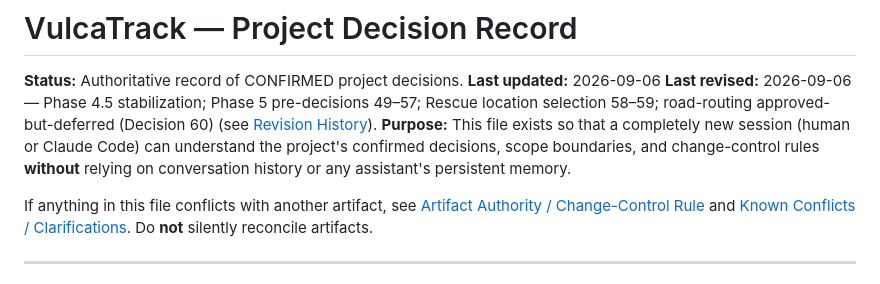
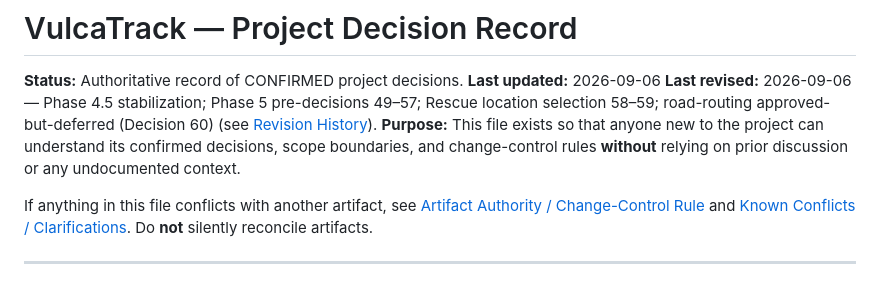
Before and after one commit to Iyani99/VulcaTrack, a Markdown page: docs/decisions/project-decisions.md, the part around the change. Drawn GitHub-style.

Commit message:
docs: use team-owned project language

```diff
--- a/docs/decisions/project-decisions.md
+++ b/docs/decisions/project-decisions.md
@@ -5,9 +5,9 @@
 **Last revised:** 2026-09-06 — Phase 4.5 stabilization; Phase 5 pre-decisions 49–57;
 Rescue location selection 58–59; road-routing approved-but-deferred (Decision 60)
 (see [Revision History](#revision-history)).
-**Purpose:** This file exists so that a completely new session (human or Claude Code) can
-understand the project's confirmed decisions, scope boundaries, and change-control rules
-**without** relying on conversation history or any assistant's persistent memory.
+**Purpose:** This file exists so that anyone new to the project can understand its
+confirmed decisions, scope boundaries, and change-control rules **without** relying on
+prior discussion or any undocumented context.
 
 If anything in this file conflicts with another artifact, see
 [Artifact Authority / Change-Control Rule](#artifact-authority--change-control-rule) and
```
Also changed, not shown: docs/PROJECT-CONTEXT.md (+7 -7 lines).
